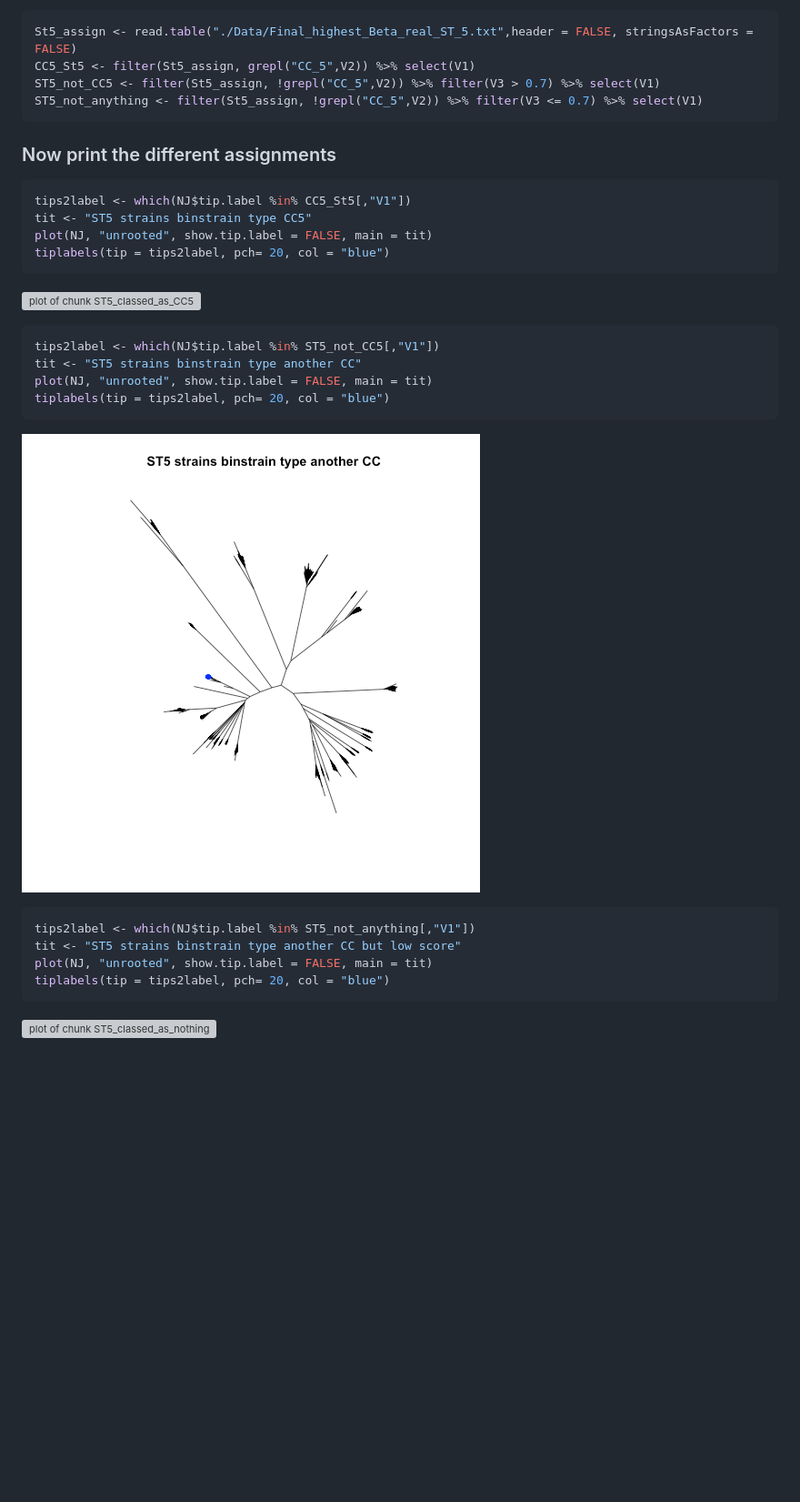
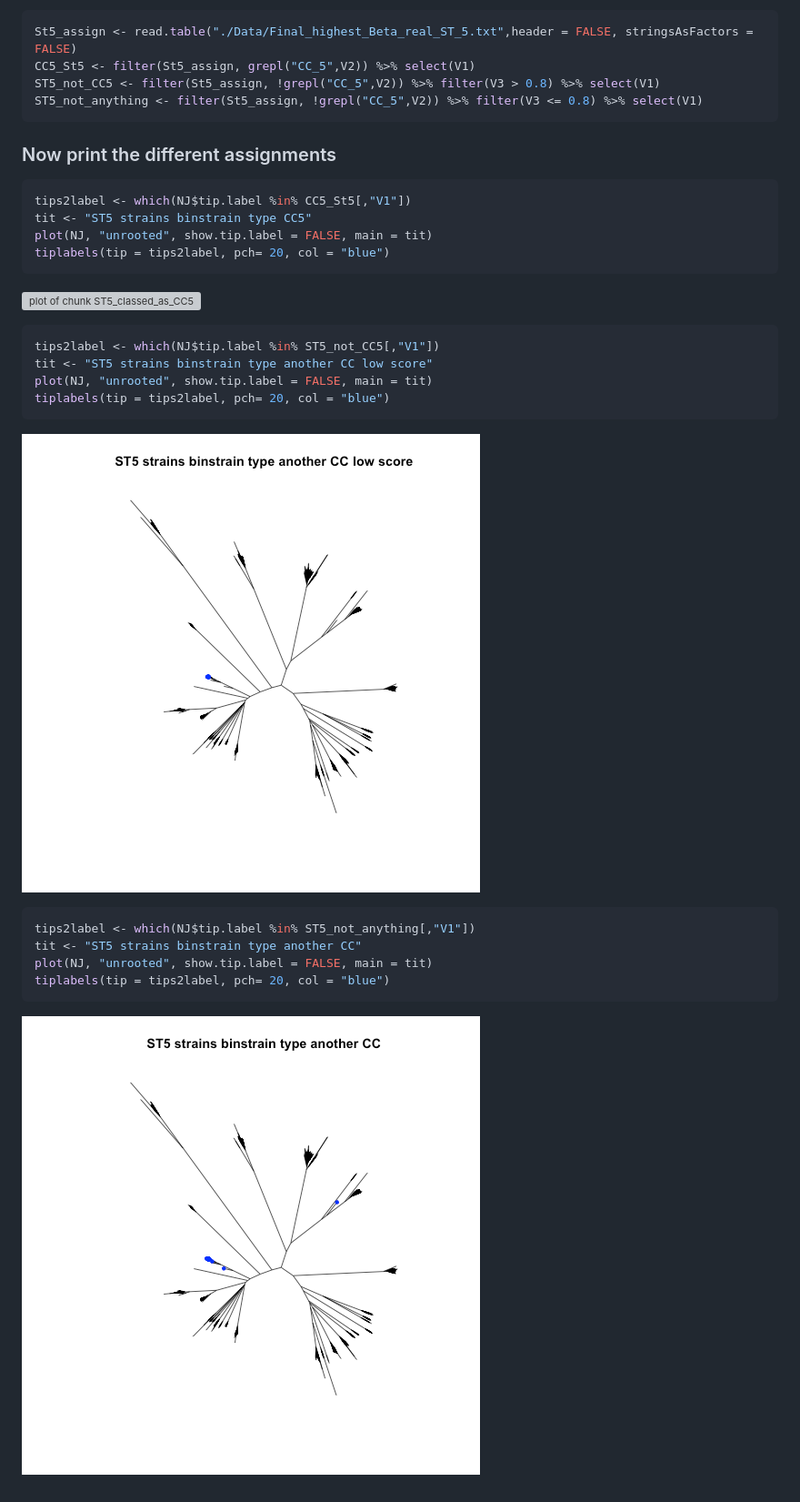
Before and after one commit to Read-Lab-Confederation/staph_metagenome_subtypes, a Markdown page: ST_tree_figure.md, the part around the change. Shown: that part at 91% size. Drawn GitHub-style; pictures changed too: figure/ST5-1.png (added), figure/ST5_classed_as_not_CC5-1.png; blank space fills up the shorter version; grey boxes are pictures that could not be loaded.

Commit message:
rerun ST5 figures

````diff
--- a/ST_tree_figure.md
+++ b/ST_tree_figure.md
@@ -89,8 +89,8 @@ Load in the binstrain assignments for the ST5 and dive into those that were assi
 ```r
 St5_assign <- read.table("./Data/Final_highest_Beta_real_ST_5.txt",header = FALSE, stringsAsFactors = FALSE)
 CC5_St5 <- filter(St5_assign, grepl("CC_5",V2)) %>% select(V1)
-ST5_not_CC5 <- filter(St5_assign, !grepl("CC_5",V2)) %>% filter(V3 > 0.7) %>% select(V1)
-ST5_not_anything <- filter(St5_assign, !grepl("CC_5",V2)) %>% filter(V3 <= 0.7) %>% select(V1)
+ST5_not_CC5 <- filter(St5_assign, !grepl("CC_5",V2)) %>% filter(V3 > 0.8) %>% select(V1)
+ST5_not_anything <- filter(St5_assign, !grepl("CC_5",V2)) %>% filter(V3 <= 0.8) %>% select(V1)
 ```
 ### Now print the different assignments
 
@@ -106,7 +106,7 @@ tiplabels(tip = tips2label, pch= 20, col = "blue")
 
 ```r
 tips2label <- which(NJ$tip.label %in% ST5_not_CC5[,"V1"])
-tit <- "ST5 strains binstrain type another CC"
+tit <- "ST5 strains binstrain type another CC low score"
 plot(NJ, "unrooted", show.tip.label = FALSE, main = tit)
 tiplabels(tip = tips2label, pch= 20, col = "blue")
 ```
@@ -116,9 +116,9 @@ tiplabels(tip = tips2label, pch= 20, col = "blue")
 
 ```r
 tips2label <- which(NJ$tip.label %in% ST5_not_anything[,"V1"])
-tit <- "ST5 strains binstrain type another CC but low score"
+tit <- "ST5 strains binstrain type another CC"
 plot(NJ, "unrooted", show.tip.label = FALSE, main = tit)
 tiplabels(tip = tips2label, pch= 20, col = "blue")
 ```
 
-![plot of chunk ST5_classed_as_nothing](figure/ST5_classed_as_nothing-1.png)
+![plot of chunk ST5](figure/ST5-1.png)
````
